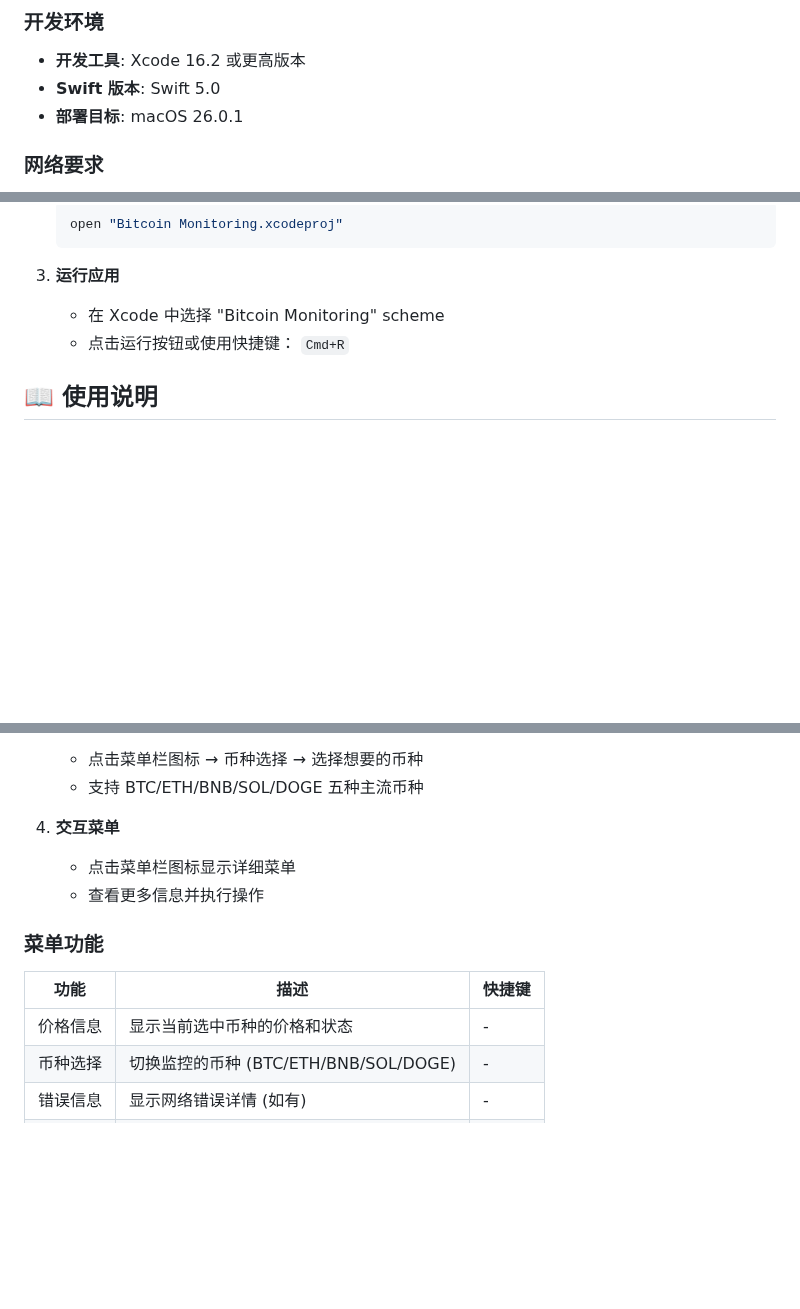
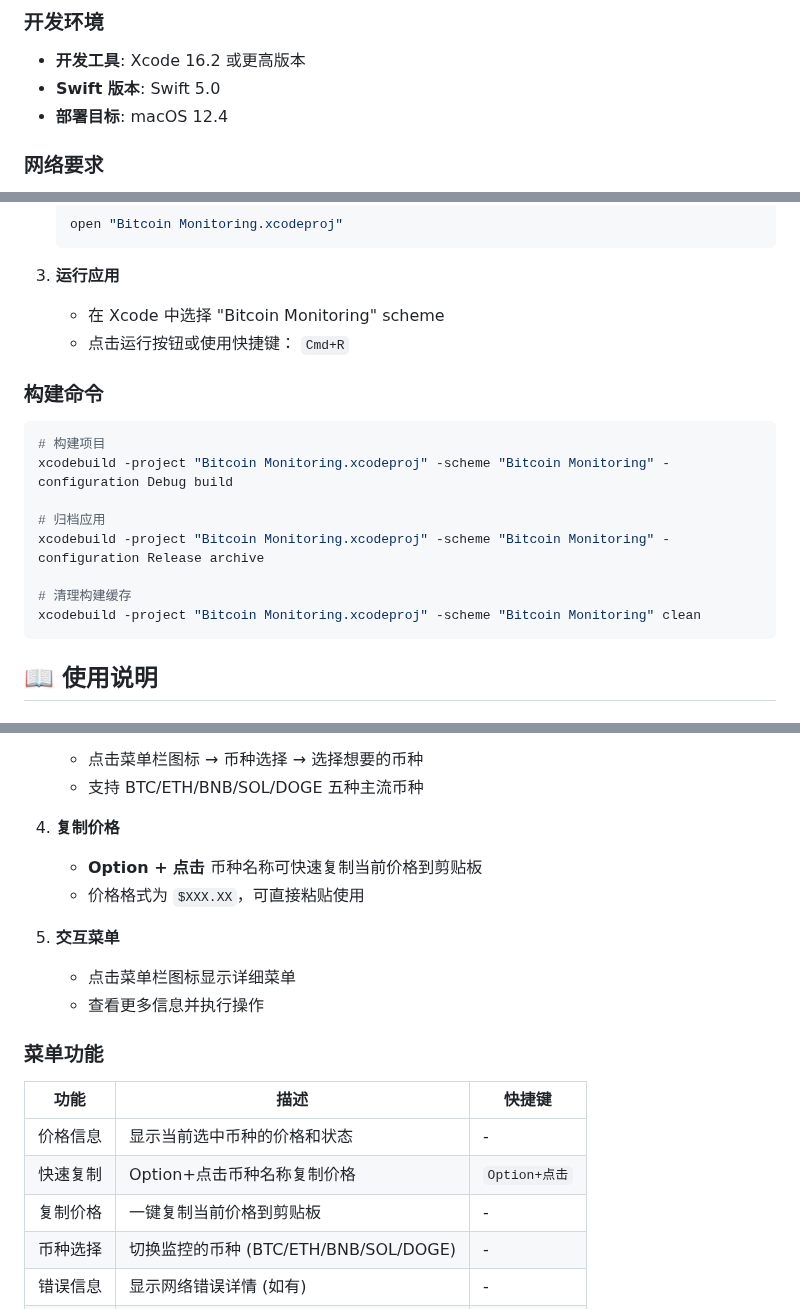
Before and after one commit to jiayouzl/Bitcoin-Monitoring, a Markdown page: README.md, 3 parts joined by grey strips. Drawn GitHub-style; blank space fills up the shorter version.

````diff
--- a/README.md
+++ b/README.md
@@ -50,7 +52,7 @@
 ### 开发环境
 - **开发工具**: Xcode 16.2 或更高版本
 - **Swift 版本**: Swift 5.0
-- **部署目标**: macOS 26.0.1
+- **部署目标**: macOS 12.4
 
 ### 网络要求
 - 需要稳定的互联网连接
@@ -75,6 +77,19 @@
    - 在 Xcode 中选择 "Bitcoin Monitoring" scheme
    - 点击运行按钮或使用快捷键： `Cmd+R`
 
+### 构建命令
+
+```bash
+# 构建项目
+xcodebuild -project "Bitcoin Monitoring.xcodeproj" -scheme "Bitcoin Monitoring" -configuration Debug build
+
+# 归档应用
+xcodebuild -project "Bitcoin Monitoring.xcodeproj" -scheme "Bitcoin Monitoring" -configuration Release archive
+
+# 清理构建缓存
+xcodebuild -project "Bitcoin Monitoring.xcodeproj" -scheme "Bitcoin Monitoring" clean
+```
+
 ## 📖 使用说明
 
 ### 基本操作
@@ -91,7 +106,11 @@
    - 点击菜单栏图标 → 币种选择 → 选择想要的币种
    - 支持 BTC/ETH/BNB/SOL/DOGE 五种主流币种
 
-4. **交互菜单**
+4. **复制价格**
+   - **Option + 点击** 币种名称可快速复制当前价格到剪贴板
+   - 价格格式为 `$XXX.XX`，可直接粘贴使用
+
+5. **交互菜单**
    - 点击菜单栏图标显示详细菜单
    - 查看更多信息并执行操作
 
@@ -100,6 +119,8 @@
 | 功能 | 描述 | 快捷键 |
 |------|------|--------|
 | 价格信息 | 显示当前选中币种的价格和状态 | - |
+| 快速复制 | Option+点击币种名称复制价格 | `Option+点击` |
+| 复制价格 | 一键复制当前价格到剪贴板 | - |
 | 币种选择 | 切换监控的币种 (BTC/ETH/BNB/SOL/DOGE) | - |
 | 错误信息 | 显示网络错误详情 (如有) | - |
 | 更新时间 | 显示上次成功更新时间 | - |
````
Also changed, not shown: other parts of README.md (+26 -2 lines), assets/iShot_2025-10-30_14.40.58@353×382.png (added), assets/pingtu-1761743534819@700×299.jpg (deleted).
